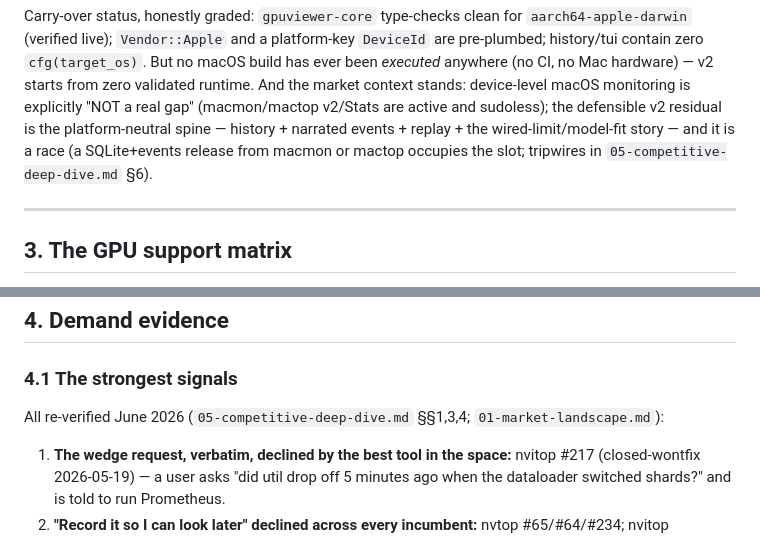
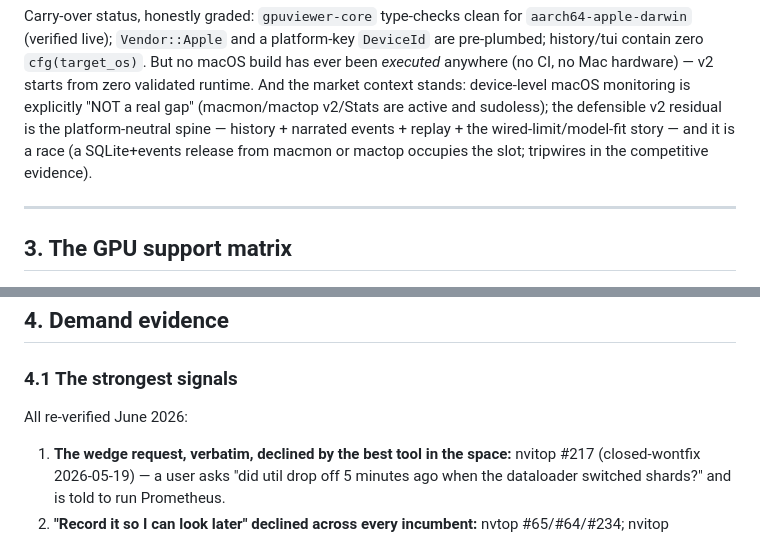
Before and after one commit to singhpratech/gpuviewer, a Markdown page: docs/research/06-production-platform-deepdive.md, 2 parts joined by grey strips. GitHub-like rendering.

```diff
--- a/docs/research/06-production-platform-deepdive.md
+++ b/docs/research/06-production-platform-deepdive.md
@@ -416,7 +416,7 @@ the market context stands: device-level macOS monitoring is explicitly "NOT a re
 (macmon/mactop v2/Stats are active and sudoless); the defensible v2 residual is the
 platform-neutral spine — history + narrated events + replay + the wired-limit/model-fit
 story — and it is a race (a SQLite+events release from macmon or mactop occupies the slot;
-tripwires in `05-competitive-deep-dive.md` §6).
+tripwires in the competitive evidence).
 
 ---
 
@@ -453,7 +453,7 @@ One table, honestly worded. "Validated" means executed on that hardware by us; v
 
 ### 4.1 The strongest signals
 
-All re-verified June 2026 (`05-competitive-deep-dive.md` §§1,3,4; `01-market-landscape.md`):
+All re-verified June 2026:
 
 1. **The wedge request, verbatim, declined by the best tool in the space:** nvitop #217
    (closed-wontfix 2026-05-19) — a user asks "did util drop off 5 minutes ago when the
```
Also changed, not shown: other parts of docs/research/06-production-platform-deepdive.md (+6 -6 lines).
